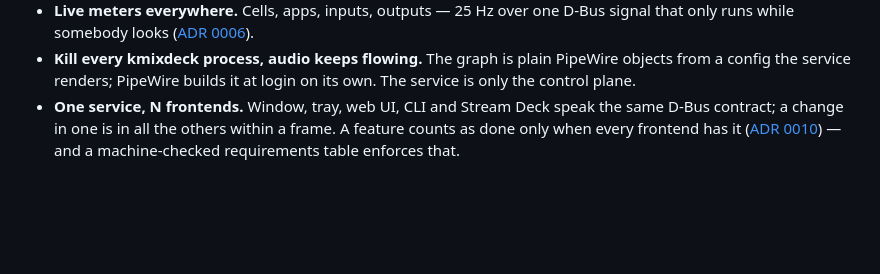
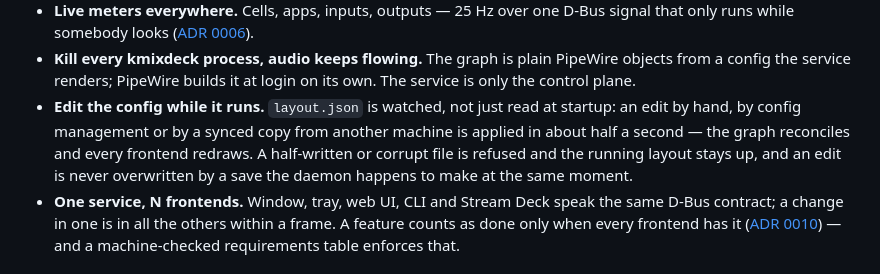
Before and after one commit to TensorRaya/kmixdeck, a Markdown page: README.md, the part around the change. Rendered like a GitHub page; blank space fills up the shorter version.

Commit message:
docs(readme): Live-Config in die Merkmalsliste (DV-32/33)
Die README nannte die Config-Neulesung nicht, obwohl DV-32/33 sie zusichern. Erkennungszeit
gemessen 0,32-0,44 s ueber 6 Laeufe, daher "about half a second" statt einer Absichtserklaerung.

```diff
--- a/README.md
+++ b/README.md
@@ -45,6 +45,10 @@ never solved independent per-mix levels ([#72](https://codeberg.org/sonusmix/son
   looks ([ADR 0006](docs/adr/0006-level-meters-daemon-peaks.md)).
 - **Kill every kmixdeck process, audio keeps flowing.** The graph is plain PipeWire objects from a config the service
   renders; PipeWire builds it at login on its own. The service is only the control plane.
+- **Edit the config while it runs.** `layout.json` is watched, not just read at startup: an edit by hand, by config
+  management or by a synced copy from another machine is applied in about half a second — the graph reconciles and every
+  frontend redraws. A half-written or corrupt file is refused and the running layout stays up, and an edit is never
+  overwritten by a save the daemon happens to make at the same moment.
 - **One service, N frontends.** Window, tray, web UI, CLI and Stream Deck speak the same D-Bus contract; a change in one is
   in all the others within a frame. A feature counts as done only when every frontend has it
   ([ADR 0010](docs/adr/0010-one-backend-n-frontends.md)) — and a machine-checked requirements table enforces that.
```
